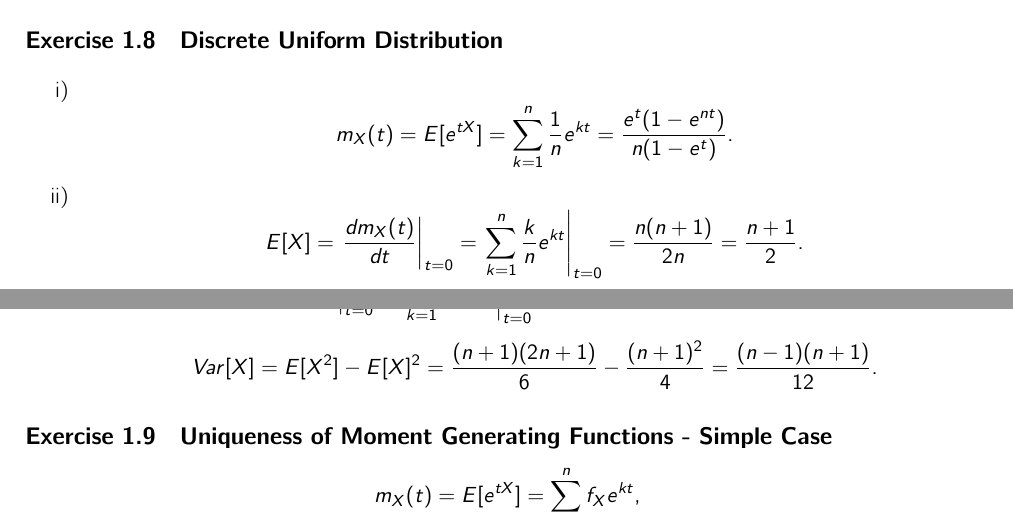
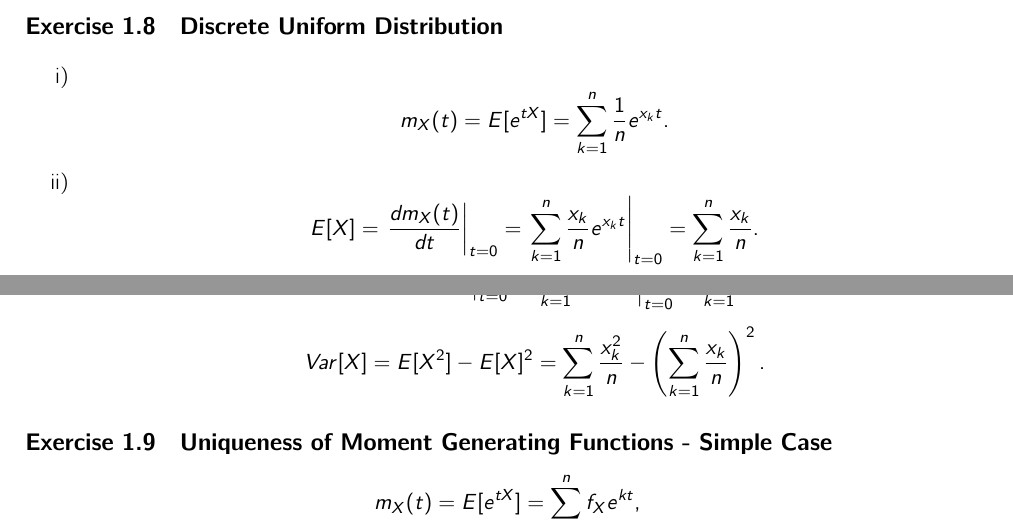
Before and after one commit to tc-imba/VE401, a LaTeX problem sheet (homework1/homework1.tex): two parts of pages 3 and 4 of 4, joined at a grey line, cut so that both start at the same text. Compiled offline with XeLaTeX; a missing font is replaced by an installed copy or a similar font.

Commit message:
fix ex1.8

```diff
--- a/homework1/homework1.tex
+++ b/homework1/homework1.tex
@@ -130,11 +130,11 @@ $$P=\frac{P[\textrm{one boy born in July and one girl}]}{P[\textrm{two boys, at
 
 \begin{enumerate}[label=\roman*)]
 \item
-$$m_X(t)=E[e^{tX}]=\sum_{k=1}^n\frac{1}{n}e^{kt}=\frac{e^t(1-e^{nt})}{n(1-e^t)}.$$
+$$m_X(t)=E[e^{tX}]=\sum_{k=1}^n\frac{1}{n}e^{x_kt}.$$
 \item
-$$E[X]=\left.\frac{dm_X(t)}{dt}\right|_{t=0}=\left.\sum_{k=1}^n\frac{k}{n}e^{kt}\right|_{t=0}=\frac{n(n+1)}{2n}=\frac{n+1}{2}.$$
-$$E[X^2]=\left.\frac{d^2m_X(t)}{dt^2}\right|_{t=0}=\left.\sum_{k=1}^n\frac{k^2}{n}e^{kt}\right|_{t=0}=\frac{n(n+1)(2n+1)}{6n}=\frac{(n+1)(2n+1)}{6}.$$
-$$Var[X]=E[X^2]-E[X]^2=\frac{(n+1)(2n+1)}{6}-\frac{(n+1)^2}{4}=\frac{(n-1)(n+1)}{12}.$$
+$$E[X]=\left.\frac{dm_X(t)}{dt}\right|_{t=0}=\left.\sum_{k=1}^n\frac{x_k}{n}e^{x_kt}\right|_{t=0}=\sum_{k=1}^n\frac{x_k}{n}.$$
+$$E[X^2]=\left.\frac{d^2m_X(t)}{dt^2}\right|_{t=0}=\left.\sum_{k=1}^n\frac{x_k^2}{n}e^{x_kt}\right|_{t=0}=\sum_{k=1}^n\frac{x_k^2}{n}.$$
+$$Var[X]=E[X^2]-E[X]^2=\sum_{k=1}^n\frac{x_k^2}{n}-\left(\sum_{k=1}^n\frac{x_k}{n}\right)^2.$$
 \end{enumerate}
 
 \subsection{Uniqueness of Moment Generating Functions - Simple Case}
```
Also changed, not shown: homework1/homework1.pdf.
